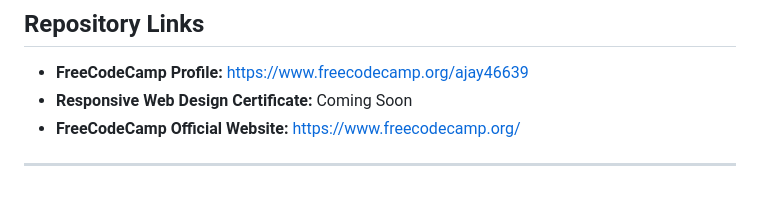
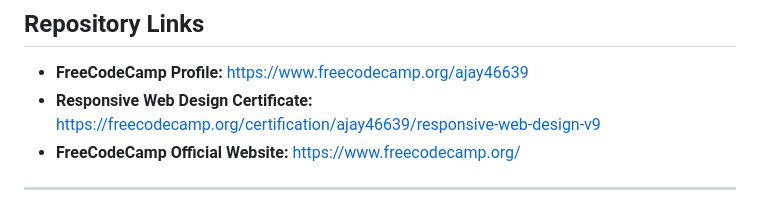
Before and after one commit to ajay46639/responsive-web-design, a Markdown page: README.md, the part around the change. Rendered like a GitHub page.

Commit message:
Certification Crendential Adding

```diff
--- a/README.md
+++ b/README.md
@@ -9,7 +9,7 @@ The projects in this repository focus on building a solid foundation in semantic
 ## Repository Links
 
 - **FreeCodeCamp Profile:** https://www.freecodecamp.org/ajay46639
-- **Responsive Web Design Certificate:** Coming Soon
+- **Responsive Web Design Certificate:** https://freecodecamp.org/certification/ajay46639/responsive-web-design-v9
 - **FreeCodeCamp Official Website:** https://www.freecodecamp.org/
 
 ---
```
